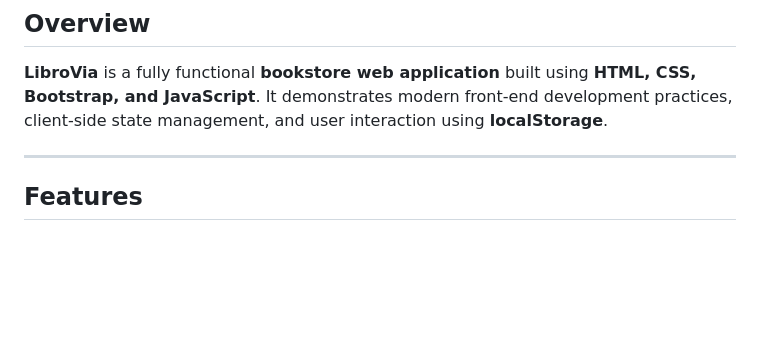
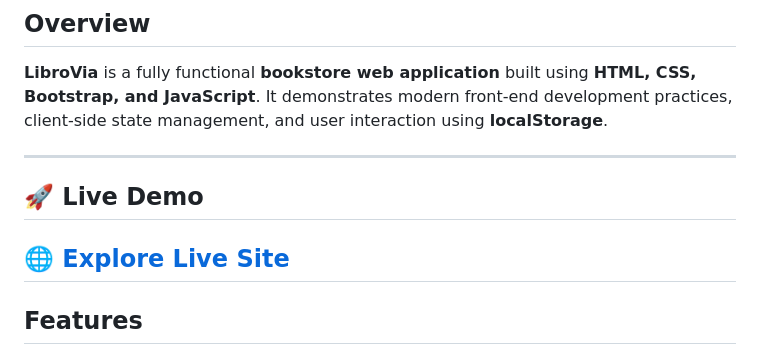
Before and after one commit to Wahab-Al/LibroVia, a Markdown page: README.md, the part around the change. GitHub-like rendering; blank space fills up the shorter version.

```diff
--- a/README.md
+++ b/README.md
@@ -17,7 +17,9 @@
 **LibroVia** is a fully functional **bookstore web application** built using **HTML, CSS, Bootstrap, and JavaScript**. It demonstrates modern front-end development practices, client-side state management, and user interaction using **localStorage**.
 
 ---
-
+## 🚀 Live Demo
+[🌐 Explore Live Site](https://librovia.netlify.app/)
+---
 ## Features
 
 ### Home Page
```
